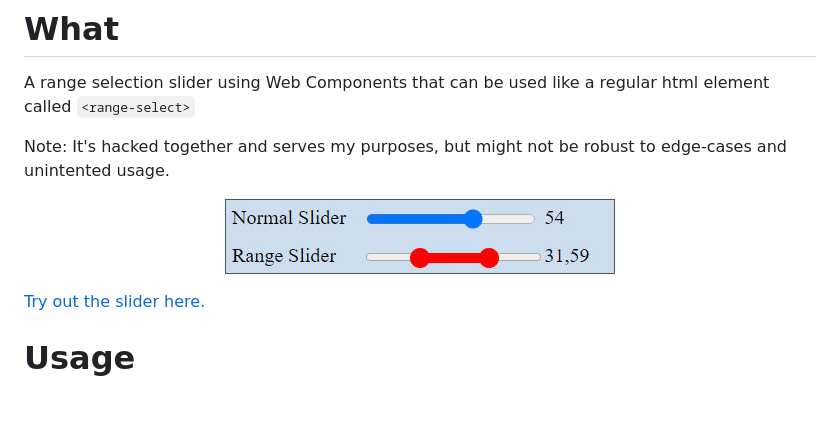
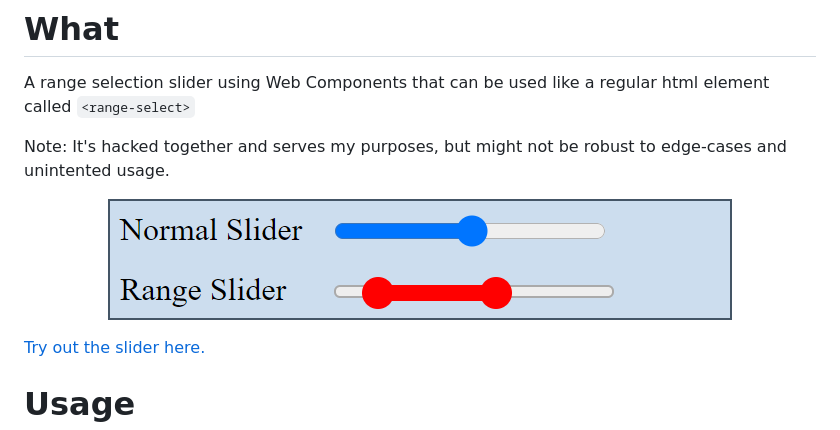
Before and after one commit to m-schuetz/range-select, a Markdown page: readme.md, the part around the change. Rendered like a GitHub page; pictures changed too: screenshot.jpg (deleted), screenshot.png (added); blank space fills up the shorter version.

```diff
--- a/readme.md
+++ b/readme.md
@@ -7,7 +7,7 @@ Note: It's hacked together and serves my purposes, but might not be robust to ed
 
 
 <p align="center">
-	<img src="./screenshot.jpg">
+	<img src="./screenshot.png">
 </p>
 
 [Try out the slider here.](https://potree.org/permanent/RangeSelect/)
```
